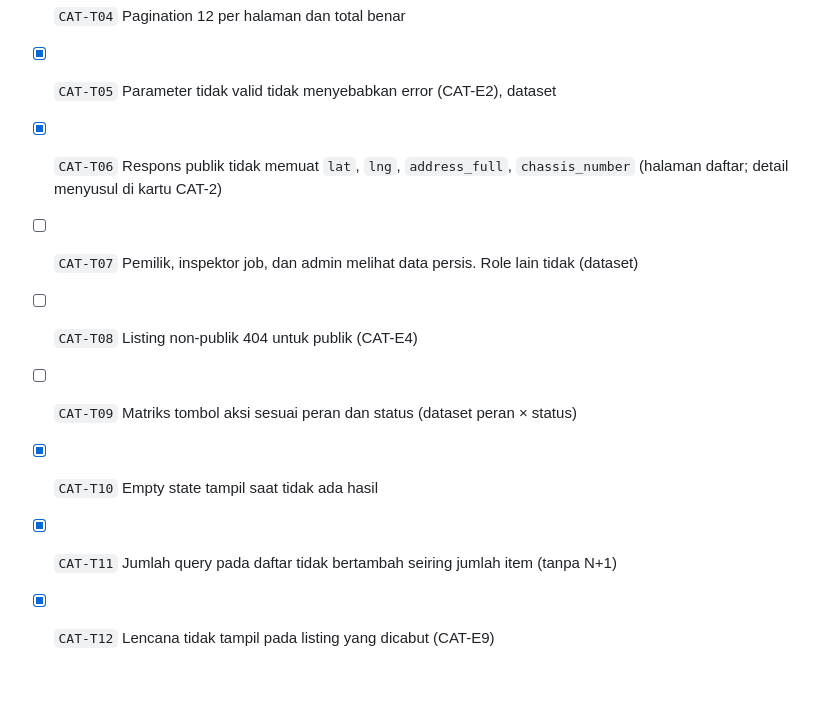
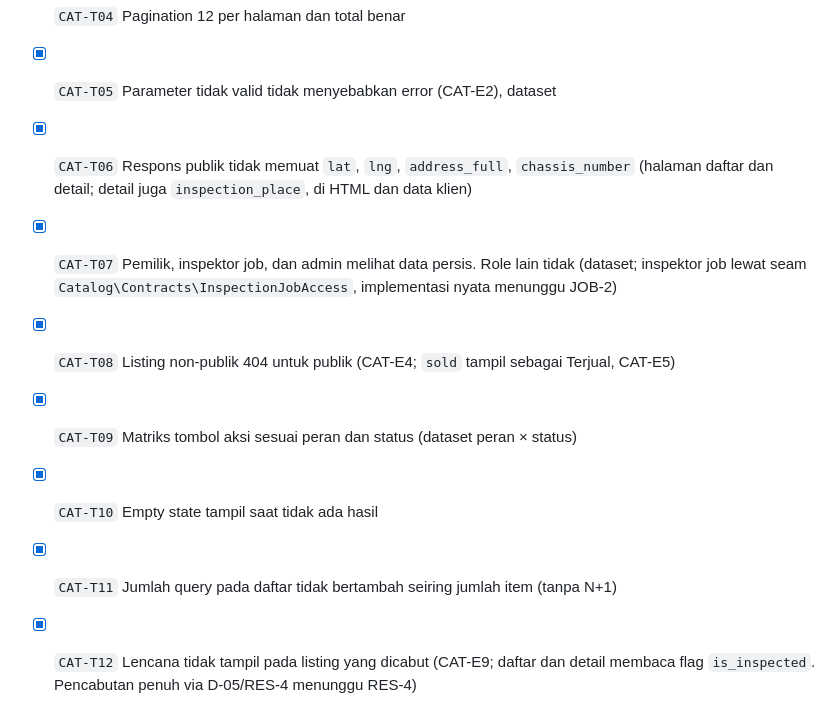
Before and after one commit to ryandaaa/simokas, a Markdown page: docs/flows/catalog.md, the part around the change. GitHub-like rendering; blank space fills up the shorter version.

Commit message:
docs(catalog): check off completed detail test cases
Mark CAT-T06 (detail privacy), CAT-T07, CAT-T08, and CAT-T09 done.
Note CAT-T12 full revocation still waits for RES-4.

```diff
--- a/docs/flows/catalog.md
+++ b/docs/flows/catalog.md
@@ -68,10 +68,10 @@ flowchart TD
 - [x] `CAT-T03` Setiap urutan menghasilkan urutan yang benar
 - [x] `CAT-T04` Pagination 12 per halaman dan total benar
 - [x] `CAT-T05` Parameter tidak valid tidak menyebabkan error (CAT-E2), dataset
-- [x] `CAT-T06` Respons publik tidak memuat `lat`, `lng`, `address_full`, `chassis_number` (halaman daftar; detail menyusul di kartu CAT-2)
-- [ ] `CAT-T07` Pemilik, inspektor job, dan admin melihat data persis. Role lain tidak (dataset)
-- [ ] `CAT-T08` Listing non-publik 404 untuk publik (CAT-E4)
-- [ ] `CAT-T09` Matriks tombol aksi sesuai peran dan status (dataset peran × status)
+- [x] `CAT-T06` Respons publik tidak memuat `lat`, `lng`, `address_full`, `chassis_number` (halaman daftar dan detail; detail juga `inspection_place`, di HTML dan data klien)
+- [x] `CAT-T07` Pemilik, inspektor job, dan admin melihat data persis. Role lain tidak (dataset; inspektor job lewat seam `Catalog\Contracts\InspectionJobAccess`, implementasi nyata menunggu JOB-2)
+- [x] `CAT-T08` Listing non-publik 404 untuk publik (CAT-E4; `sold` tampil sebagai Terjual, CAT-E5)
+- [x] `CAT-T09` Matriks tombol aksi sesuai peran dan status (dataset peran × status)
 - [x] `CAT-T10` Empty state tampil saat tidak ada hasil
 - [x] `CAT-T11` Jumlah query pada daftar tidak bertambah seiring jumlah item (tanpa N+1)
-- [x] `CAT-T12` Lencana tidak tampil pada listing yang dicabut (CAT-E9)
+- [x] `CAT-T12` Lencana tidak tampil pada listing yang dicabut (CAT-E9; daftar dan detail membaca flag `is_inspected`. Pencabutan penuh via D-05/RES-4 menunggu RES-4)
```
